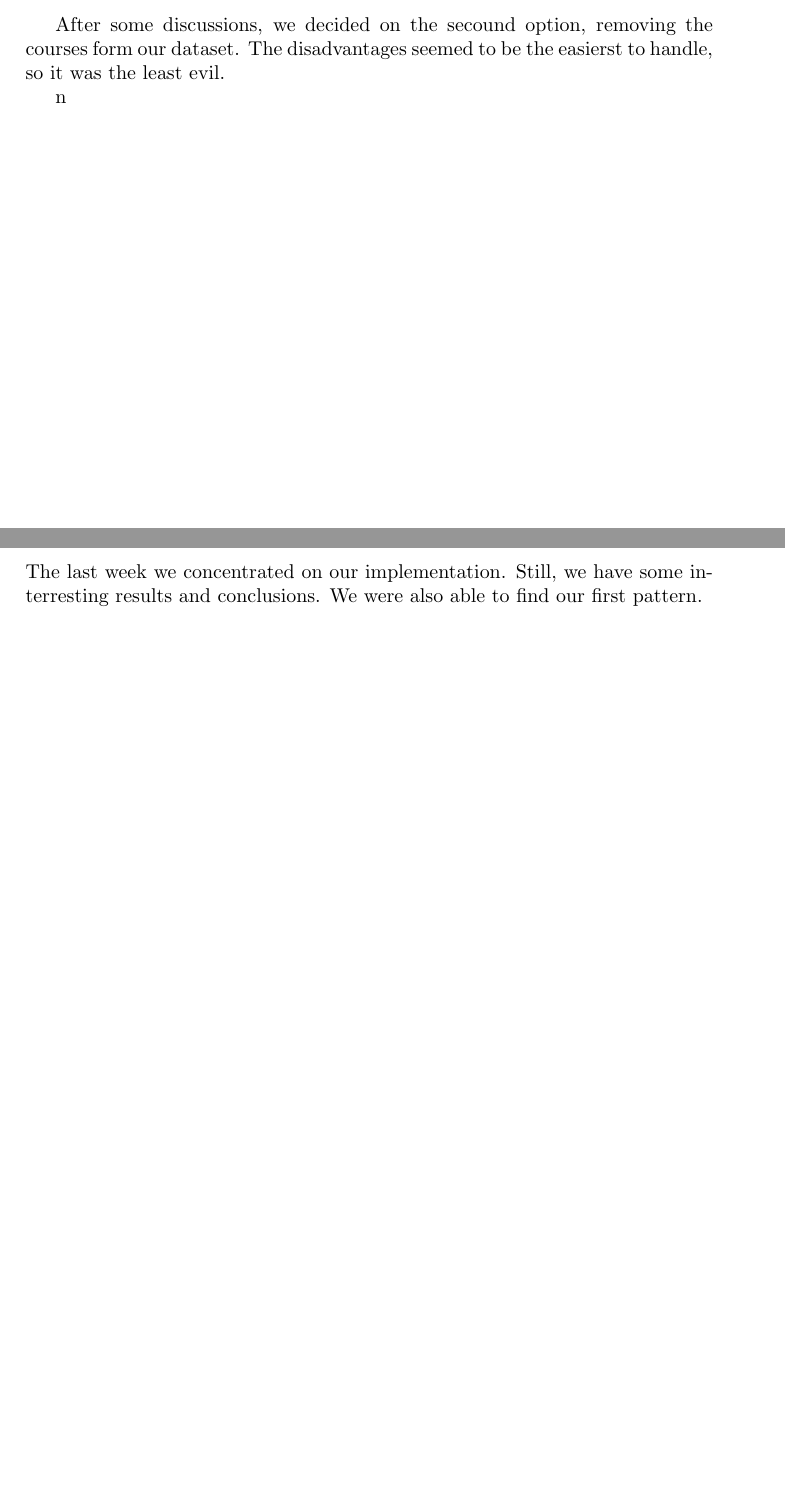
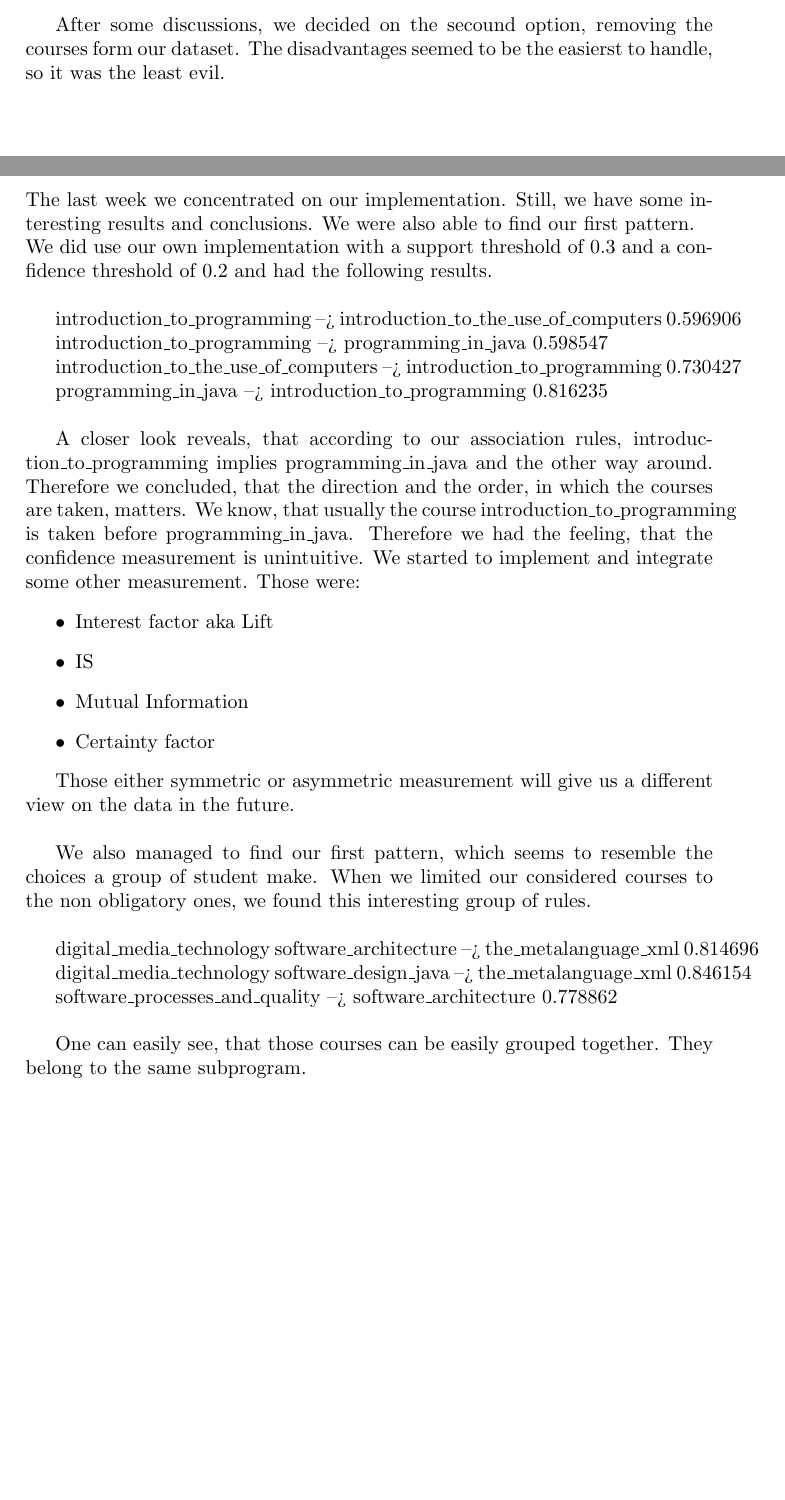
Before and after one commit to Damage-group/Max-Damage, a LaTeX document (reports/Report2_master.tex, which reads reports/outline_report2.tex, reports/results.tex): two parts of pages 3 and 5 of 6, joined at a grey line, cut so that both start at the same text, the shorter picture padded with empty space. Compiled offline with pdfLaTeX.

Commit message:
results finished

```diff
--- a/reports/outline_report2.tex
+++ b/reports/outline_report2.tex
@@ -86,10 +86,3 @@ Nevertheless, we would minimize our dataset of transactions, might as well remov
 \newline
 
 After some discussions, we decided on the secound option, removing the courses form our dataset. The disadvantages seemed to be the easierst to handle, so it was the least evil.
-
-
-
-
-
-
-n
--- a/reports/results.tex
+++ b/reports/results.tex
@@ -1,5 +1,48 @@
 \section{Results and Conclusion}
 
 The last week we concentrated on our implementation.
-Still, we have some interresting results and conclusions. We were also able to find our first pattern.
+Still, we have some interesting results and conclusions. We were also able to find our first pattern.
 \newline
+We did use our own implementation with a support threshold of 0.3 and a confidence threshold of 0.2 and had the following results.
+\newline
+
+
+introduction\_to\_programming --> introduction\_to\_the\_use\_of\_computers 0.596906
+
+introduction\_to\_programming --> programming\_in\_java 0.598547
+
+introduction\_to\_the\_use\_of\_computers --> introduction\_to\_programming 0.730427
+
+programming\_in\_java --> introduction\_to\_programming 0.816235
+\newline
+
+A closer look reveals, that according to our association rules, introduction\_to\_programming implies
+programming\_in\_java and the other way around.
+Therefore we concluded, that the direction and the order, in which the courses are taken, matters.
+We know, that usually the course introduction\_to\_programming is taken before programming\_in\_java.
+Therefore we had the feeling, that the confidence measurement is unintuitive.
+We started to implement and integrate some other measurement.
+Those were:
+\begin{itemize}
+ \item Interest factor aka Lift
+\item IS
+\item Mutual Information
+\item Certainty factor
+\end{itemize}
+
+Those either symmetric or asymmetric measurement will give us a different view on the data in the future.
+\newline
+
+We also managed to find our first pattern, which seems to resemble the choices a group of student make.
+When we limited our considered courses to the non obligatory ones, we found this interesting group of rules.
+\newline
+
+
+digital\_media\_technology software\_architecture --> the\_metalanguage\_xml 0.814696
+
+digital\_media\_technology software\_design\_java --> the\_metalanguage\_xml 0.846154
+
+software\_processes\_and\_quality --> software\_architecture 0.778862
+\newline
+
+One can easily see, that those courses can be easily grouped together. They belong to the same subprogram.
```
Also changed, not shown: reports/Report2_master.pdf.
